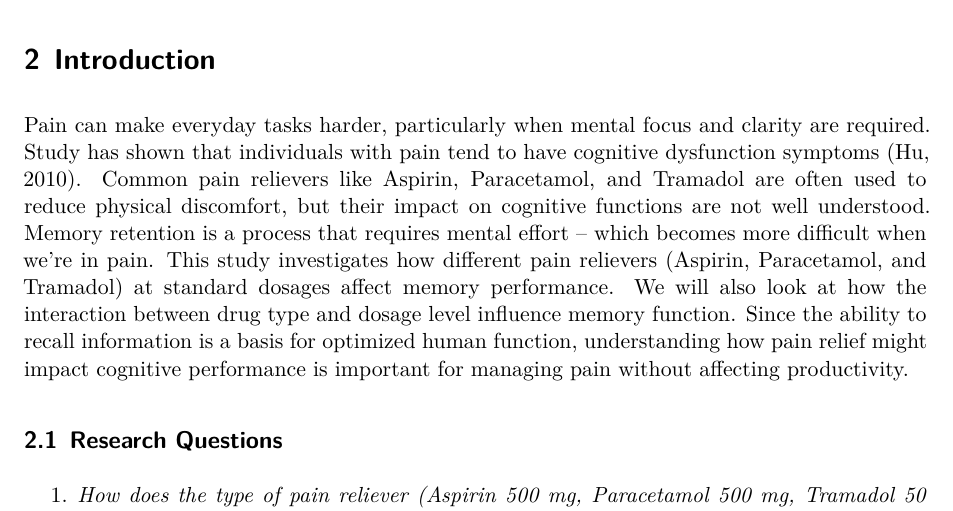
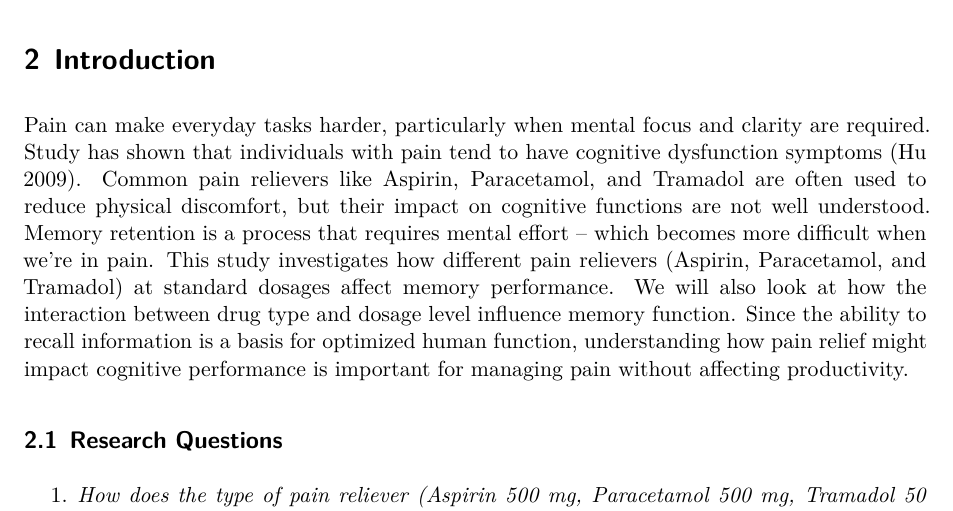
Before and after one commit to shivankgoel003/Effects-of-Pain-Relievers-on-Task-Performance, a Quarto document (paper/paper.qmd): part of page 2 of 14 before the commit and part of page 2 of 15 after it, cut so that both start at the same text. Rendered offline with R 4.5, knitr and Pandoc in place of Quarto, then LaTeX, with nearby package versions.

Commit message:
References fixed

```diff
--- a/paper/paper.qmd
+++ b/paper/paper.qmd
@@ -25,7 +25,7 @@ No auto-complete tools such as co-pilot were used in the course of this project,
 
 # Introduction
 
-Pain can make everyday tasks harder, particularly when mental focus and clarity are required. Study has shown that individuals with pain tend to have cognitive dysfunction symptoms (Hu, 2010). Common pain relievers like Aspirin, Paracetamol, and Tramadol are often used to reduce physical discomfort, but their impact on cognitive functions are not well understood. Memory retention is a process that requires mental effort – which becomes more difficult when we're in pain.
+Pain can make everyday tasks harder, particularly when mental focus and clarity are required. Study has shown that individuals with pain tend to have cognitive dysfunction symptoms [@Hu]. Common pain relievers like Aspirin, Paracetamol, and Tramadol are often used to reduce physical discomfort, but their impact on cognitive functions are not well understood. Memory retention is a process that requires mental effort – which becomes more difficult when we're in pain.
 This study investigates how different pain relievers (Aspirin, Paracetamol, and Tramadol) at standard dosages affect memory performance. We will also look at how the interaction between drug type and dosage level influence memory function. Since the ability to recall information is a basis for optimized human function, understanding how pain relief might impact cognitive performance is important for managing pain without affecting productivity.
 
 ## Research Questions
```
